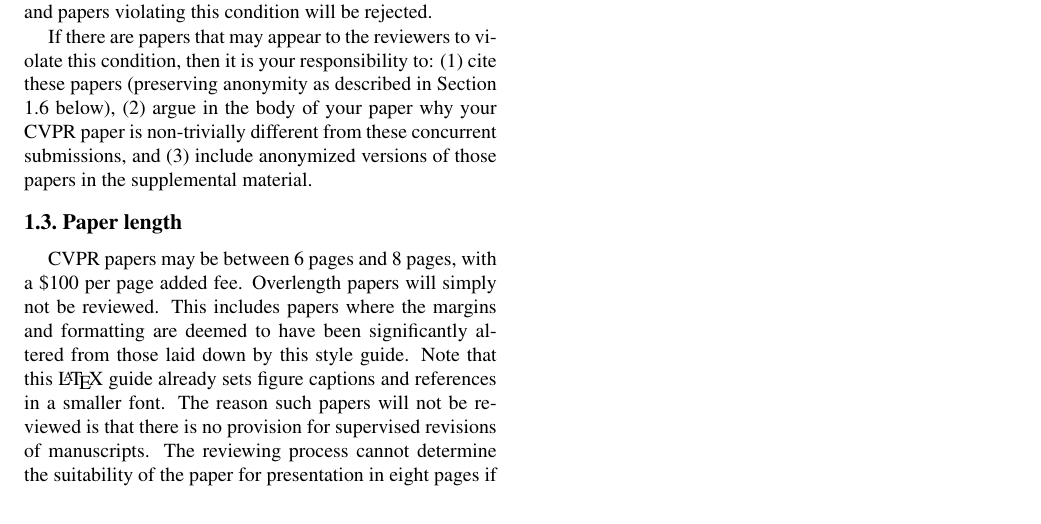
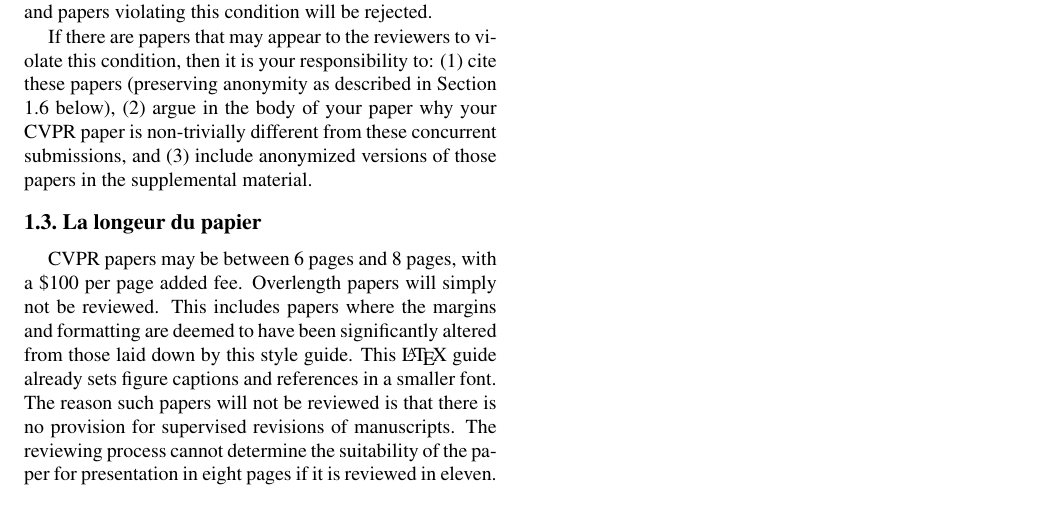
Before and after one commit to twitwi/DemoPWA, a LaTeX document (paper.tex): part of the page, cut so that both start at the same text. Compiled offline with pdfLaTeX.

Commit message:
Length -> longeur

```diff
--- a/paper.tex
+++ b/paper.tex
@@ -81,11 +81,11 @@
 different from these concurrent submissions, and (3)~include anonymized
 versions of those papers in the supplemental material.
 
-\subsection{Paper length}
+\subsection{La longeur du papier}
 CVPR papers may be between 6 pages and 8 pages, with a \$100 per page added
 fee.  Overlength papers will simply not be reviewed.  This includes papers
 where the margins and formatting are deemed to have been significantly
-altered from those laid down by this style guide.  Note that this
+altered from those laid down by this style guide.  This
 \LaTeX\ guide already sets figure captions and references in a smaller font.
 The reason such papers will not be reviewed is that there is no provision for
 supervised revisions of manuscripts.  The reviewing process cannot determine
```
